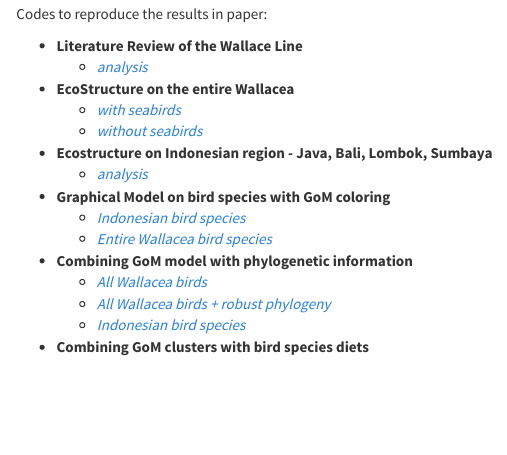
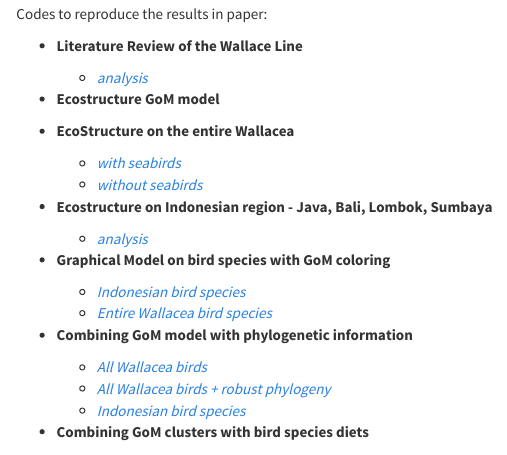
Before and after one commit to kkdey/wallace_analysis, an R Markdown document (analysis/index.Rmd): the page in a window 1100 px wide, from 210 px down. Rendered offline with R 4.5, knitr and Pandoc, with nearby package versions.

Commit message:
updated the index

```diff
--- a/analysis/index.Rmd
+++ b/analysis/index.Rmd
@@ -14,6 +14,8 @@ Codes to reproduce the results in paper:
 
 * **Literature Review of the Wallace Line**
     + [*analysis*](literature_review.html)
+
+* **Ecostructure GoM model**
 
 * **EcoStructure on the entire Wallacea**
     + [*with seabirds*](wallacea_analysis.html)
```
Also changed, not shown: 1 other file.
